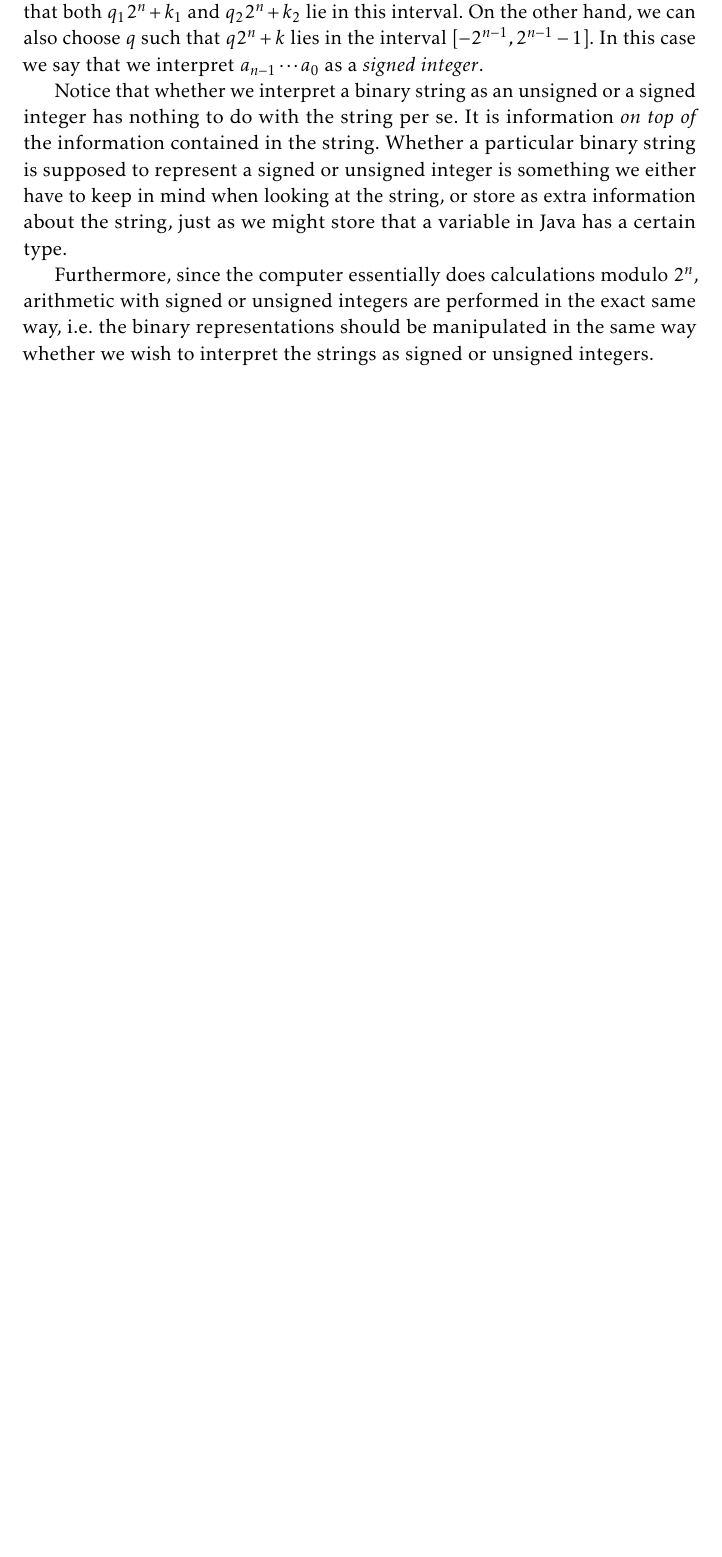
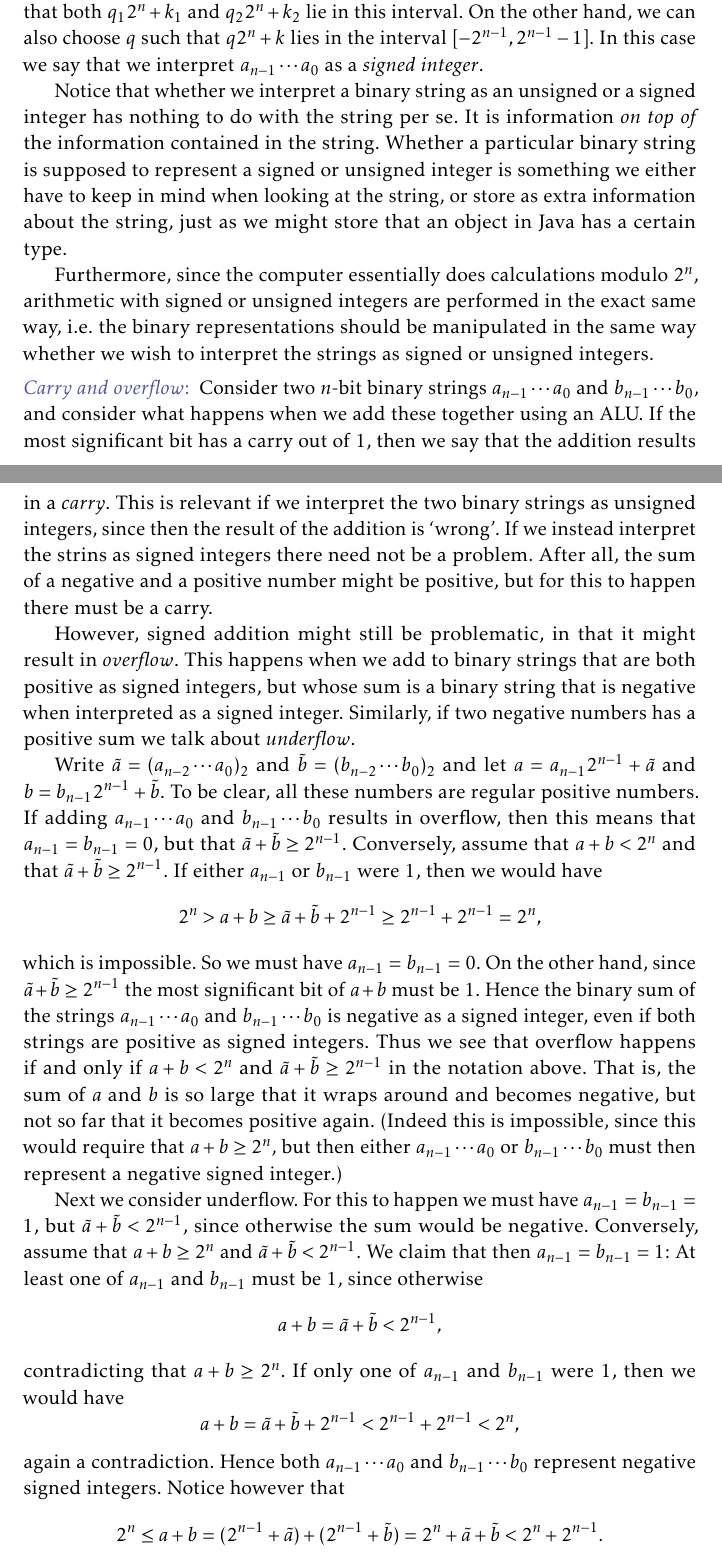
Before and after one commit to dnhansen/comark, a LaTeX book (sco-notes.tex): part of page 3 of 18 before the commit and two parts of pages 3 and 4 of 19 after it, the two joined at a grey line, cut so that both start at the same text, the shorter picture padded with empty space. The pictures show the PDF file sco-notes.pdf that the author committed with the source.

Commit message:
Added notes on carry and overflow.

```diff
--- a/sco-notes.tex
+++ b/sco-notes.tex
@@ -183,6 +184,50 @@ If $a_{n-1} \cdots a_0$ is a string of $n$ bits, then we may view this as the $n
 
 Since the computer only cares about $k$ modulo $2^n$, we as humans are free to interpret the string $a_{n-1} \cdots a_0$ as encoding any number on the form $q 2^n + k$ for any integer $q$ (positive \emph{or} negative). Notice that we can always choose $q$ such that $q 2^n + k$ falls into the interval $[0, 2^n - 1]$. In this case we say that we interpret the string $a_{n-1} \cdots a_0$ as an \emph{unsigned integer}. Of course, two different $n$-bit numbers $k_1$ and $k_2$ might need different values of $q$, say $q_1$ and $q_2$, such that both $q_1 2^n + k_1$ and $q_2 2^n + k_2$ lie in this interval. On the other hand, we can also choose $q$ such that $q 2^n + k$ lies in the interval $[-2^{n-1}, 2^{n-1} - 1]$. In this case we say that we interpret $a_{n-1} \cdots a_0$ as a \emph{signed integer}.
 
-Notice that whether we interpret a binary string as an unsigned or a signed integer has nothing to do with the string per se. It is information \emph{on top of} the information contained in the string. Whether a particular binary string is supposed to represent a signed or unsigned integer is something we either have to keep in mind when looking at the string, or store as extra information about the string, just as we might store that a variable in Java has a certain type.
+Notice that whether we interpret a binary string as an unsigned or a signed integer has nothing to do with the string per se. It is information \emph{on top of} the information contained in the string. Whether a particular binary string is supposed to represent a signed or unsigned integer is something we either have to keep in mind when looking at the string, or store as extra information about the string, just as we might store that an object in Java has a certain type.
 
 Furthermore, since the computer essentially does calculations modulo $2^n$, arithmetic with signed or unsigned integers are performed in the exact same way, i.e. the binary representations should be manipulated in the same way whether we wish to interpret the strings as signed or unsigned integers.
+
+\item[Carry and overflow]
+Consider two $n$-bit binary strings $a_{n-1} \cdots a_0$ and $b_{n-1} \cdots b_0$, and consider what happens when we add these together using an ALU. If the most significant bit has a carry out of 1, then we say that the addition results in a \emph{carry}. This is relevant if we interpret the two binary strings as unsigned integers, since then the result of the addition is \enquote{wrong}. If we instead interpret the strins as signed integers there need not be a problem. After all, the sum of a negative and a positive number might be positive, but for this to happen there must be a carry.
+
+However, signed addition might still be problematic, in that it might result in \emph{overflow}. This happens when we add to binary strings that are both positive as signed integers, but whose sum is a binary string that is negative when interpreted as a signed integer. Similarly, if two negative numbers has a positive sum we talk about \emph{underflow}.
+
+Write $\tilde{a} = (a_{n-2} \cdots a_0)_2$ and $\tilde{b} = (b_{n-2} \cdots b_0)_2$ and let $a = a_{n-1}2^{n-1} + \tilde{a}$ and $b = b_{n-1}2^{n-1} + \tilde{b}$. To be clear, all these numbers are regular positive numbers. If adding $a_{n-1} \cdots a_0$ and $b_{n-1} \cdots b_0$ results in overflow, then this means that $a_{n-1} = b_{n-1} = 0$, but that $\tilde{a} + \tilde{b} \geq 2^{n-1}$. Conversely, assume that $a + b < 2^n$ and that $\tilde{a} + \tilde{b} \geq 2^{n-1}$. If either $a_{n-1}$ or $b_{n-1}$ were $1$, then we would have
+%
+\begin{equation*}
+    2^n
+        > a + b
+        \geq \tilde{a} + \tilde{b} + 2^{n-1}
+        \geq 2^{n-1} + 2^{n-1}
+        = 2^n,
+\end{equation*}
+%
+which is impossible. So we must have $a_{n-1} = b_{n-1} = 0$. On the other hand, since $\tilde{a} + \tilde{b} \geq 2^{n-1}$ the most significant bit of $a + b$ must be $1$. Hence the binary sum of the strings $a_{n-1} \cdots a_0$ and $b_{n-1} \cdots b_0$ is negative as a signed integer, even if both strings are positive as signed integers. Thus we see that overflow happens if and only if $a + b < 2^n$ and $\tilde{a} + \tilde{b} \geq 2^{n-1}$ in the notation above. That is, the sum of $a$ and $b$ is so large that it wraps around and becomes negative, but not so far that it becomes positive again. (Indeed this is impossible, since this would require that $a + b \geq 2^n$, but then either $a_{n-1} \cdots a_0$ or $b_{n-1} \cdots b_0$ must then represent a negative signed integer.)
+
+Next we consider underflow. For this to happen we must have $a_{n-1} = b_{n-1} = 1$, but $\tilde{a} + \tilde{b} < 2^{n-1}$, since otherwise the sum would be negative. Conversely, assume that $a + b \geq 2^n$ and $\tilde{a} + \tilde{b} < 2^{n-1}$. We claim that then $a_{n-1} = b_{n-1} = 1$: At least one of $a_{n-1}$ and $b_{n-1}$ must be $1$, since otherwise
+%
+\begin{equation*}
+    a + b
+        = \tilde{a} + \tilde{b}
+        < 2^{n-1},
+\end{equation*}
+%
+contradicting that $a + b \geq 2^n$. If only one of $a_{n-1}$ and $b_{n-1}$ were $1$, then we would have
+%
+\begin{equation*}
+    a + b
+        = \tilde{a} + \tilde{b} + 2^{n-1}
+        < 2^{n-1} + 2^{n-1}
+        < 2^n,
+\end{equation*}
+%
+again a contradiction. Hence both $a_{n-1} \cdots a_0$ and $b_{n-1} \cdots b_0$ represent negative signed integers. Notice however that
+%
+\begin{equation*}
+    2^n
+        \leq a + b
+        = (2^{n-1} + \tilde{a}) + (2^{n-1} + \tilde{b})
+        = 2^n + \tilde{a} + \tilde{b}
+        < 2^n + 2^{n-1}.
+\end{equation*}
```
Also changed, not shown: sco-notes.pdf, sco-notes.tex (7 more changed lines).
